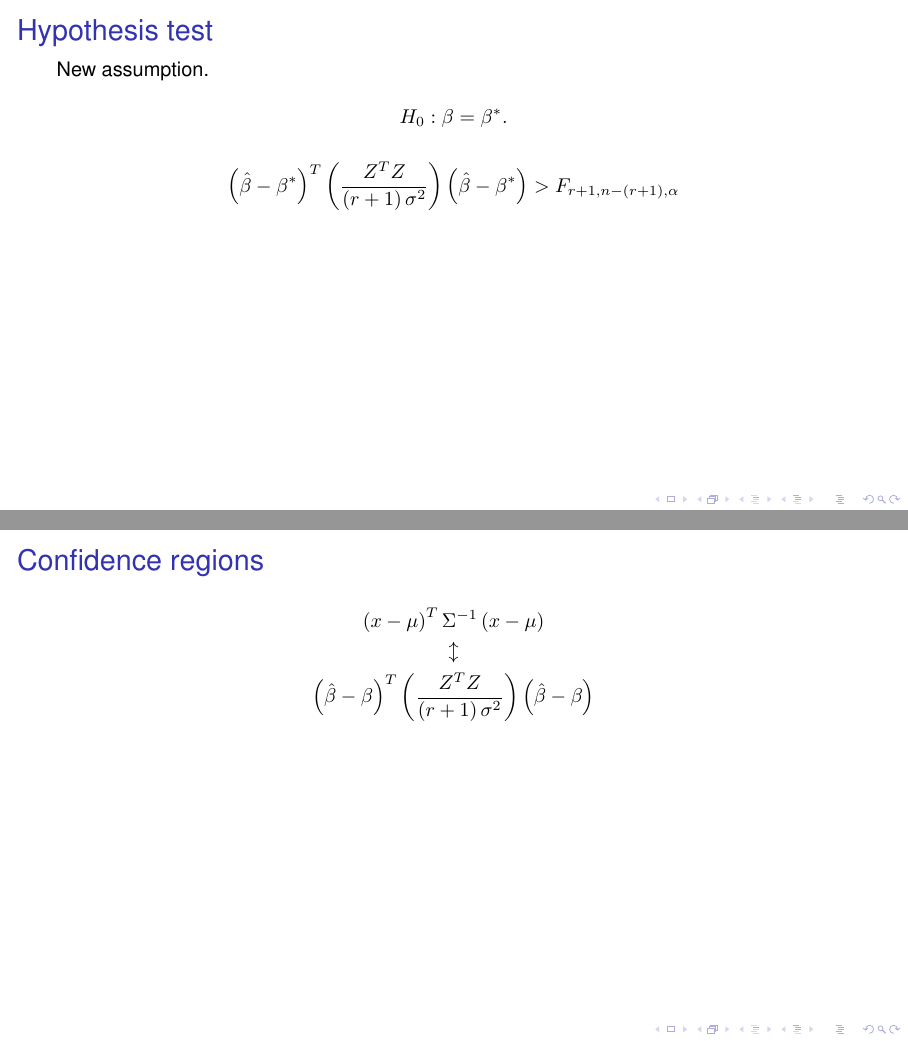
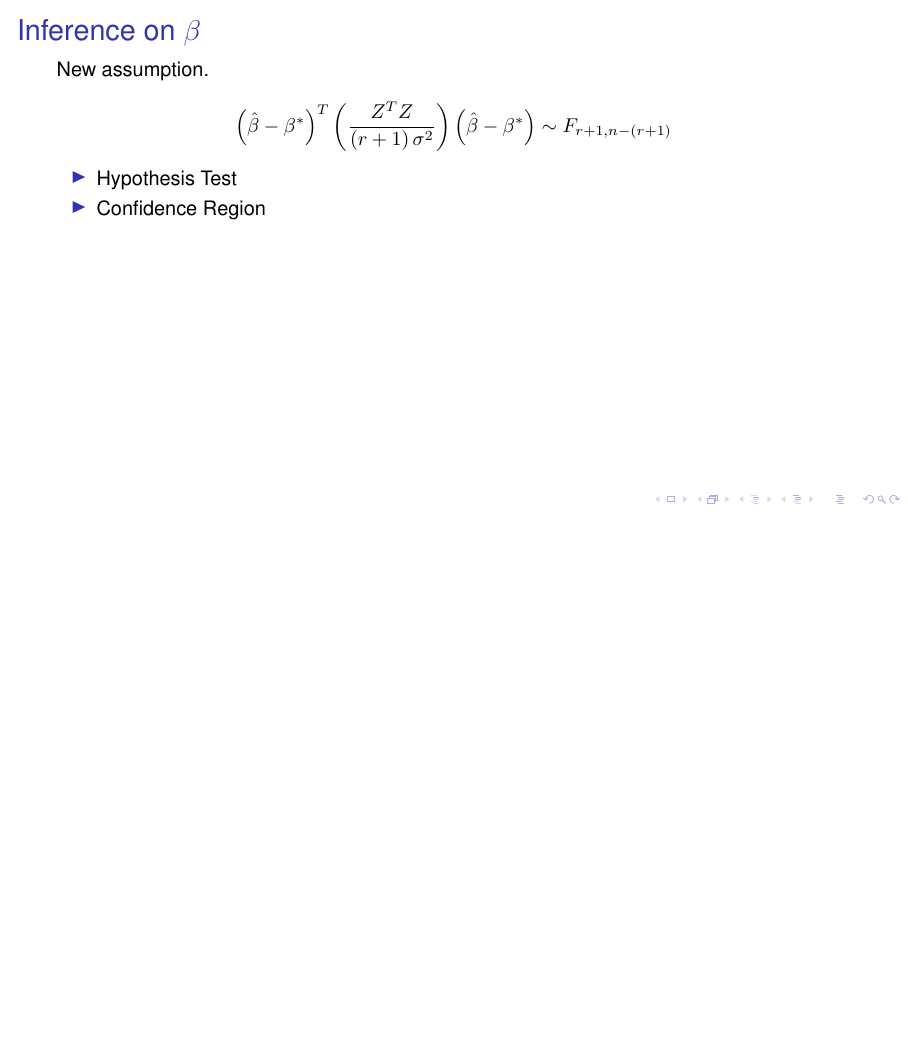
Before and after one commit to askebm/MUST-E20-slides, LaTeX slides (04/main.tex): pages 9 and 10 of 17 before the commit and page 10 of 17 after it, the two joined at a grey line, the shorter picture padded with empty space. Compiled offline with pdfLaTeX; a LaTeX package or settings file that is missing is left out.

Commit message:
Marcs tur

```diff
--- a/04/main.tex
+++ b/04/main.tex
@@ -203,39 +203,28 @@ University of Southern Denmark
 \end{frame}
 
 \begin{frame}[t]
-	\frametitle{Hypothesis test}
+	\frametitle{Inference on $\beta$}
 
 	New assumption.
 
-	\[
-	H_0 : \beta = \beta^{*}
-	.\]
 
 	\[
 		\left( \hat{\beta} - \beta^{*}\right) ^{T}
 		\left( \frac{Z^{T}Z}{ \left( r+1 \right) \sigma^{2}}   \right)
 		\left( \hat{\beta}  -\beta^{*}\right)
-		>
-		F_{r+1,n- \left( r+1 \right) , \alpha}
+		\sim
+		F_{r+1,n- \left( r+1 \right) }
 	\]
+
+	\pause
+	\begin{itemize}
+		\item Hypothesis Test
+		\item Confidence Region
+	\end{itemize}
 
 
 \end{frame}
 
-\begin{frame}[t]
-	\frametitle{Confidence regions}
-
-	\[
-	\begin{gathered}
-		\left( x- \mu  \right) ^{T} \Sigma^{-1}  \left( x- \mu \right) \\
-													 \updownarrow\\
-													 \left( \hat{\beta} - \beta \right) ^{T}
-													 \left( \frac{Z^{T}Z}{ \left( r+1 \right) \sigma^{2}}   \right)
-													 \left( \hat{\beta}  -\beta\right)
-	\end{gathered}
-	\]
-
-\end{frame}
 
 
 
```
